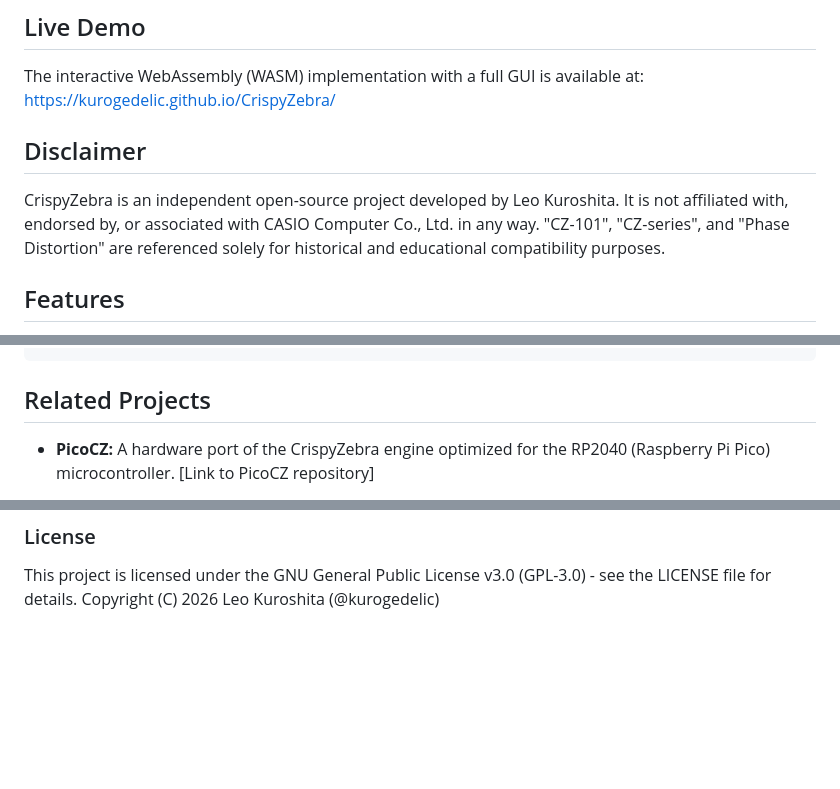
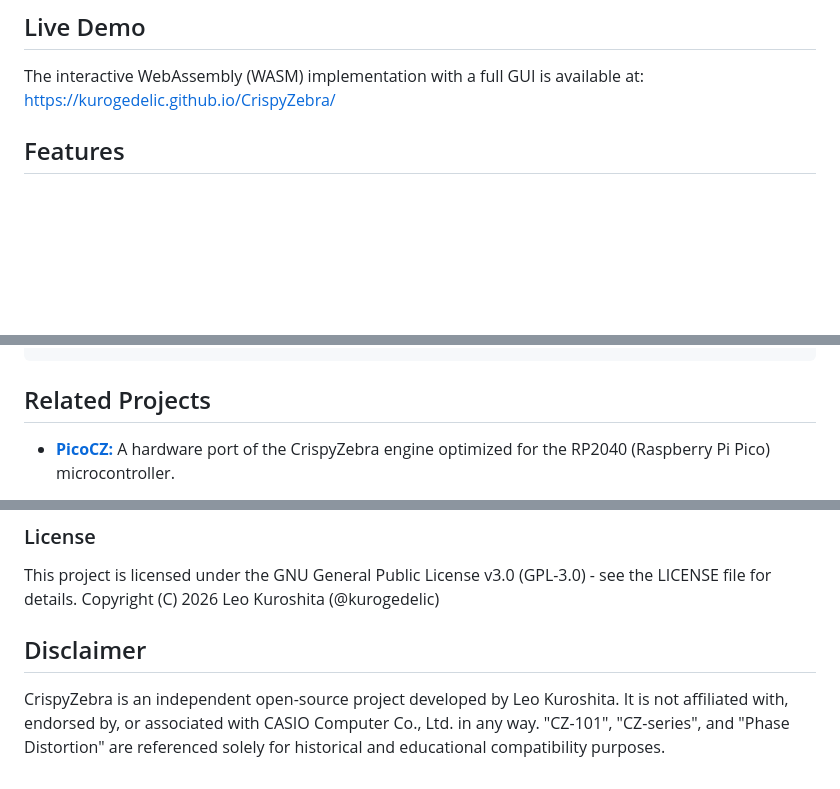
Before and after one commit to hugelton/CrispyZebra, a Markdown page: README.md, 3 parts joined by grey strips. Rendered like a GitHub page; blank space fills up the shorter version.

````diff
--- a/README.md
+++ b/README.md
@@ -8,8 +8,6 @@ Optimized for embedded systems and WebAssembly (WASM) environments, it features
 The interactive WebAssembly (WASM) implementation with a full GUI is available at:
 [https://kurogedelic.github.io/CrispyZebra/](https://kurogedelic.github.io/CrispyZebra/)
 
-## Disclaimer
-CrispyZebra is an independent open-source project developed by Leo Kuroshita. It is not affiliated with, endorsed by, or associated with CASIO Computer Co., Ltd. in any way. "CZ-101", "CZ-series", and "Phase Distortion" are referenced solely for historical and educational compatibility purposes.
 
 ## Features
 * **Authentic PD Synthesis:** Reproduces the Phase Distortion waveforms including Saw, Square, Pulse, Double Sine, Saw-Pulse, and Resonance windows (Saw, Triangle, Trapezoid).
@@ -59,5 +57,5 @@ void onMidiEvent(uint8_t status, uint8_t note, uint8_t velocity) {
 ```
 
 ## Related Projects
-* **PicoCZ:** A hardware port of the CrispyZebra engine optimized for the RP2040 (Raspberry Pi Pico) microcontroller. [Link to PicoCZ repository]
+* [**PicoCZ:**](https://github.com/kurogedelic/PicoCZ/) A hardware port of the CrispyZebra engine optimized for the RP2040 (Raspberry Pi Pico) microcontroller.
 
@@ -66,3 +64,6 @@ void onMidiEvent(uint8_t status, uint8_t note, uint8_t velocity) {
 ### License
 This project is licensed under the GNU General Public License v3.0 (GPL-3.0) - see the LICENSE file for details.
 Copyright (C) 2026 Leo Kuroshita (@kurogedelic)
+
+## Disclaimer
+CrispyZebra is an independent open-source project developed by Leo Kuroshita. It is not affiliated with, endorsed by, or associated with CASIO Computer Co., Ltd. in any way. "CZ-101", "CZ-series", and "Phase Distortion" are referenced solely for historical and educational compatibility purposes.
````
Also changed, not shown: other parts of README.md (+1 -1 lines).
